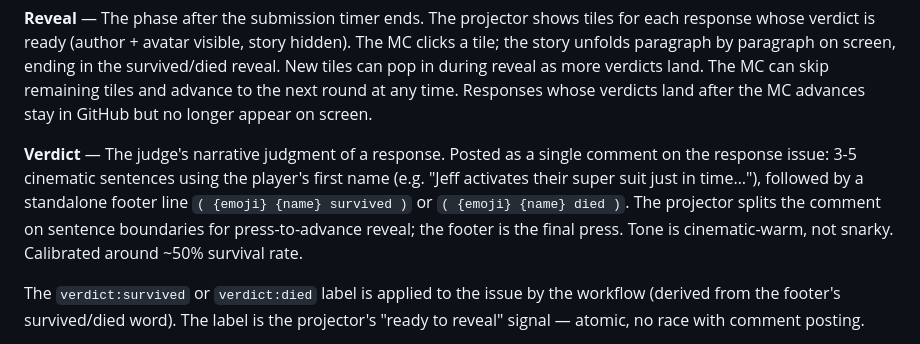
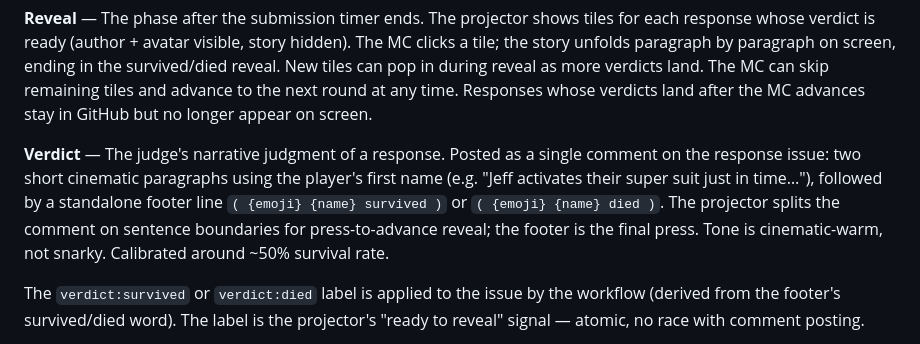
Before and after one commit to bholmesdev/death-by-ai-github-edition, a Markdown page: CONTEXT.md, the part around the change. GitHub-like rendering.

Commit message:
Judge: write verdicts as two short paragraphs
Change the verdict narrative from 3-5 sentences to two short
cinematic-warm paragraphs. Update the death-by-ai-judge skill
(instruction + JSON example) and the CONTEXT.md Verdict glossary.

Co-Authored-By: Oz <oz-agent@warp.dev>

```diff
--- a/CONTEXT.md
+++ b/CONTEXT.md
@@ -36,7 +36,7 @@ Everything lives in this repo, deployed as one Vercel project:
 
 **Reveal** — The phase after the submission timer ends. The projector shows tiles for each response whose verdict is ready (author + avatar visible, story hidden). The MC clicks a tile; the story unfolds paragraph by paragraph on screen, ending in the survived/died reveal. New tiles can pop in during reveal as more verdicts land. The MC can skip remaining tiles and advance to the next round at any time. Responses whose verdicts land after the MC advances stay in GitHub but no longer appear on screen.
 
-**Verdict** — The judge's narrative judgment of a response. Posted as a single comment on the response issue: 3-5 cinematic sentences using the player's first name (e.g. "Jeff activates their super suit just in time…"), followed by a standalone footer line `( {emoji} {name} survived )` or `( {emoji} {name} died )`. The projector splits the comment on sentence boundaries for press-to-advance reveal; the footer is the final press. Tone is cinematic-warm, not snarky. Calibrated around ~50% survival rate.
+**Verdict** — The judge's narrative judgment of a response. Posted as a single comment on the response issue: two short cinematic paragraphs using the player's first name (e.g. "Jeff activates their super suit just in time…"), followed by a standalone footer line `( {emoji} {name} survived )` or `( {emoji} {name} died )`. The projector splits the comment on sentence boundaries for press-to-advance reveal; the footer is the final press. Tone is cinematic-warm, not snarky. Calibrated around ~50% survival rate.
 
 The `verdict:survived` or `verdict:died` label is applied to the issue by the workflow (derived from the footer's survived/died word). The label is the projector's "ready to reveal" signal — atomic, no race with comment posting.
 
```
Also changed, not shown: 1 other file.
